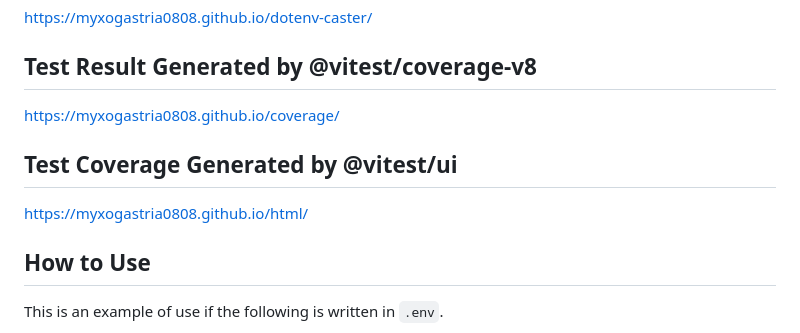
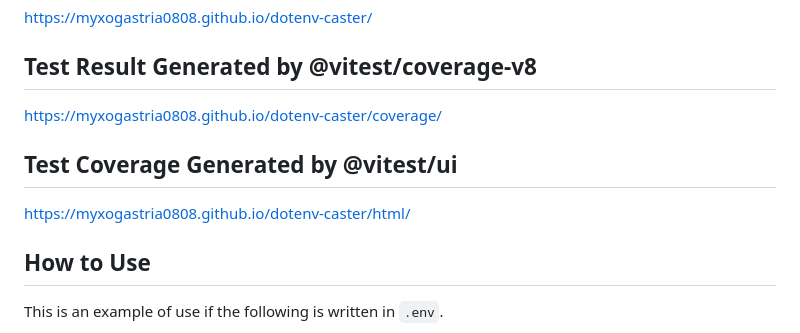
Before and after one commit to Myxogastria0808/dotenv-caster, a Markdown page: README.md, the part around the change. Rendered like a GitHub page.

Commit message:
fix: fix URL

```diff
--- a/README.md
+++ b/README.md
@@ -16,11 +16,11 @@ https://myxogastria0808.github.io/dotenv-caster/
 
 ## Test Result Generated by @vitest/coverage-v8
 
-https://myxogastria0808.github.io/coverage/
+https://myxogastria0808.github.io/dotenv-caster/coverage/
 
 ## Test Coverage Generated by @vitest/ui
 
-https://myxogastria0808.github.io/html/
+https://myxogastria0808.github.io/dotenv-caster/html/
 
 ## How to Use
 
```
